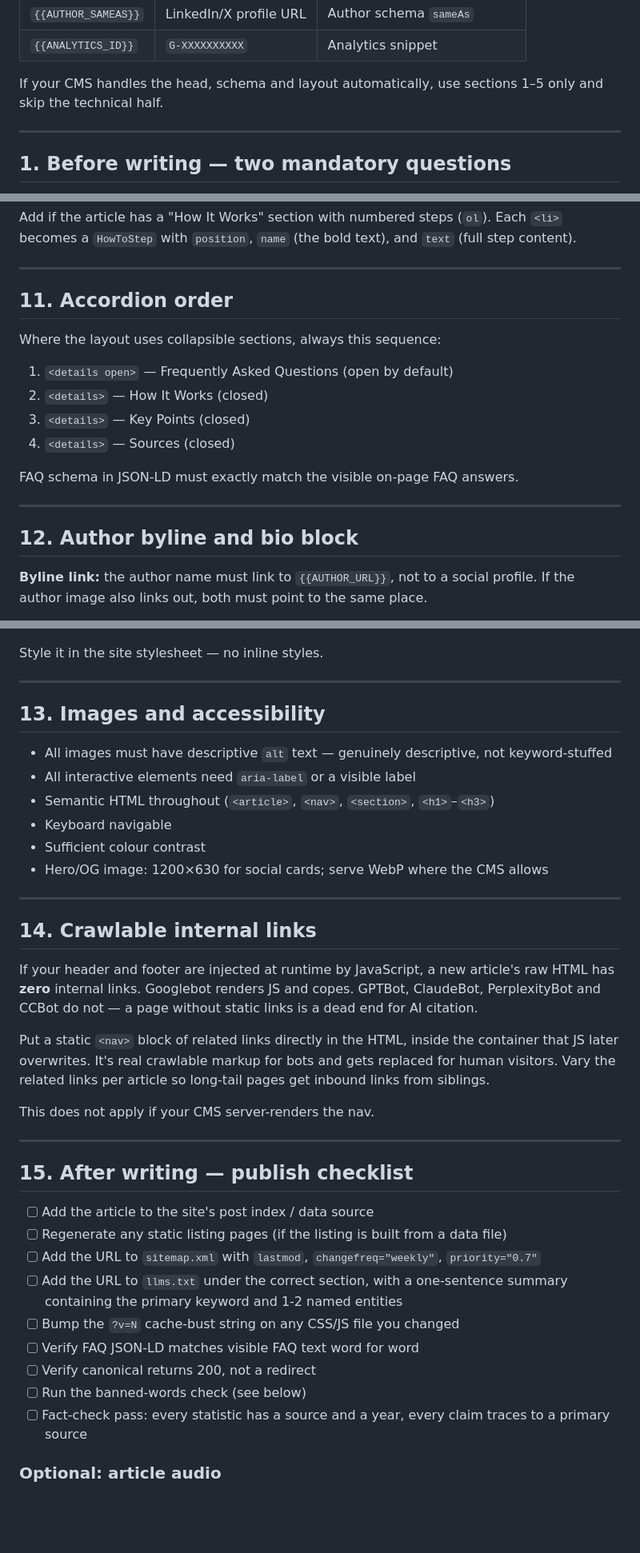
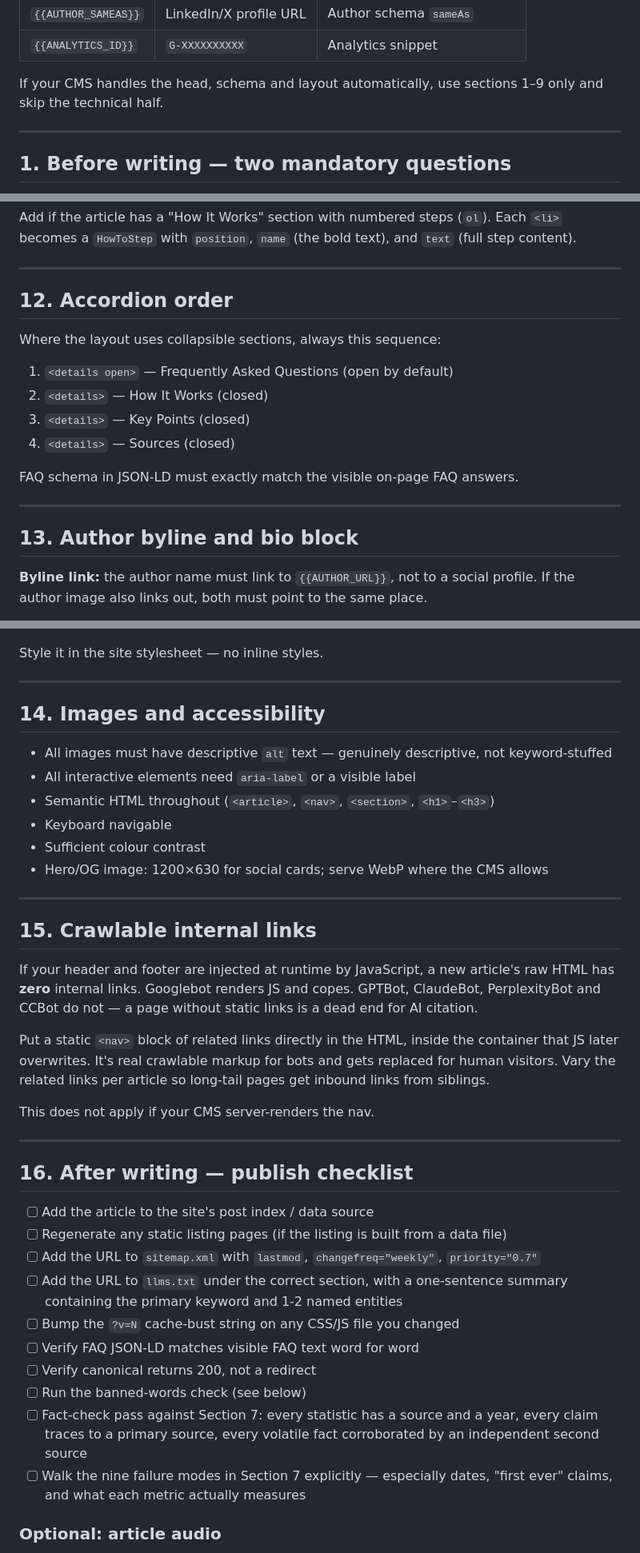
Before and after one commit to JBowmanCODE/johnbio, a Markdown page: articles.md, 3 parts joined by grey strips. Shown at 80% size. Rendered like a GitHub page; blank space fills up the shorter version.

```diff
--- a/articles.md
+++ b/articles.md
@@ -27,7 +27,7 @@ Then fill in the placeholders. Search for `{{` and replace every match before fi
 | `{{AUTHOR_SAMEAS}}` | LinkedIn/X profile URL | Author schema `sameAs` |
 | `{{ANALYTICS_ID}}` | `G-XXXXXXXXXX` | Analytics snippet |
 
-If your CMS handles the head, schema and layout automatically, use sections 1–5 only and skip the technical half.
+If your CMS handles the head, schema and layout automatically, use sections 1–9 only and skip the technical half.
 
 ---
 
@@ -336,7 +395,7 @@ Add if the article has a "How It Works" section with numbered steps (`ol`). Each
 
 ---
 
-## 11. Accordion order
+## 12. Accordion order
 
 Where the layout uses collapsible sections, always this sequence:
 
@@ -349,7 +408,7 @@ FAQ schema in JSON-LD must exactly match the visible on-page FAQ answers.
 
 ---
 
-## 12. Author byline and bio block
+## 13. Author byline and bio block
 
 **Byline link:** the author name must link to `{{AUTHOR_URL}}`, not to a social profile. If the author image also links out, both must point to the same place.
 
@@ -371,7 +430,7 @@ Style it in the site stylesheet — no inline styles.
 
 ---
 
-## 13. Images and accessibility
+## 14. Images and accessibility
 
 - All images must have descriptive `alt` text — genuinely descriptive, not keyword-stuffed
 - All interactive elements need `aria-label` or a visible label
@@ -382,7 +441,7 @@ Style it in the site stylesheet — no inline styles.
 
 ---
 
-## 14. Crawlable internal links
+## 15. Crawlable internal links
 
 If your header and footer are injected at runtime by JavaScript, a new article's raw HTML has **zero** internal links. Googlebot renders JS and copes. GPTBot, ClaudeBot, PerplexityBot and CCBot do not — a page without static links is a dead end for AI citation.
 
@@ -392,7 +451,7 @@ This does not apply if your CMS server-renders the nav.
 
 ---
 
-## 15. After writing — publish checklist
+## 16. After writing — publish checklist
 
 - [ ] Add the article to the site's post index / data source
 - [ ] Regenerate any static listing pages (if the listing is built from a data file)
@@ -402,7 +461,8 @@ This does not apply if your CMS server-renders the nav.
 - [ ] Verify FAQ JSON-LD matches visible FAQ text word for word
 - [ ] Verify canonical returns 200, not a redirect
 - [ ] Run the banned-words check (see below)
-- [ ] Fact-check pass: every statistic has a source and a year, every claim traces to a primary source
+- [ ] Fact-check pass against Section 7: every statistic has a source and a year, every claim traces to a primary source, every volatile fact corroborated by an independent second source
+- [ ] Walk the nine failure modes in Section 7 explicitly — especially dates, "first ever" claims, and what each metric actually measures
 
 ### Optional: article audio
 
```
Also changed, not shown: other parts of articles.md (+68 -7 lines).
